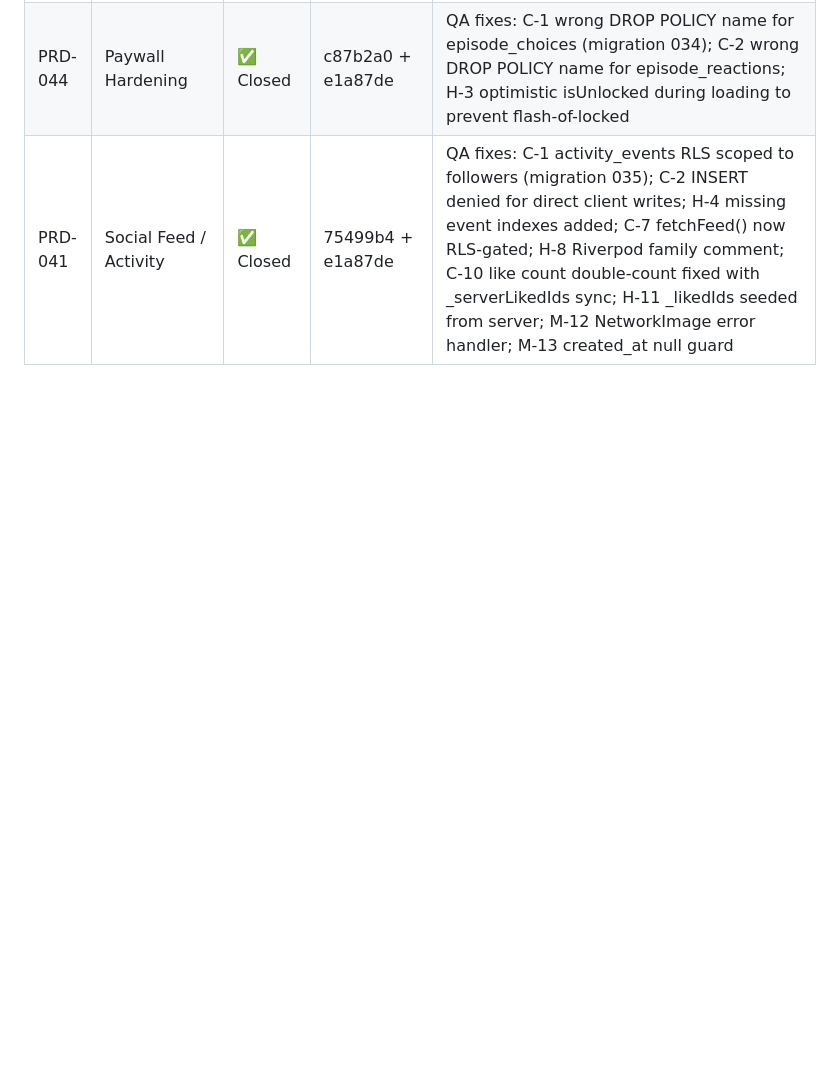
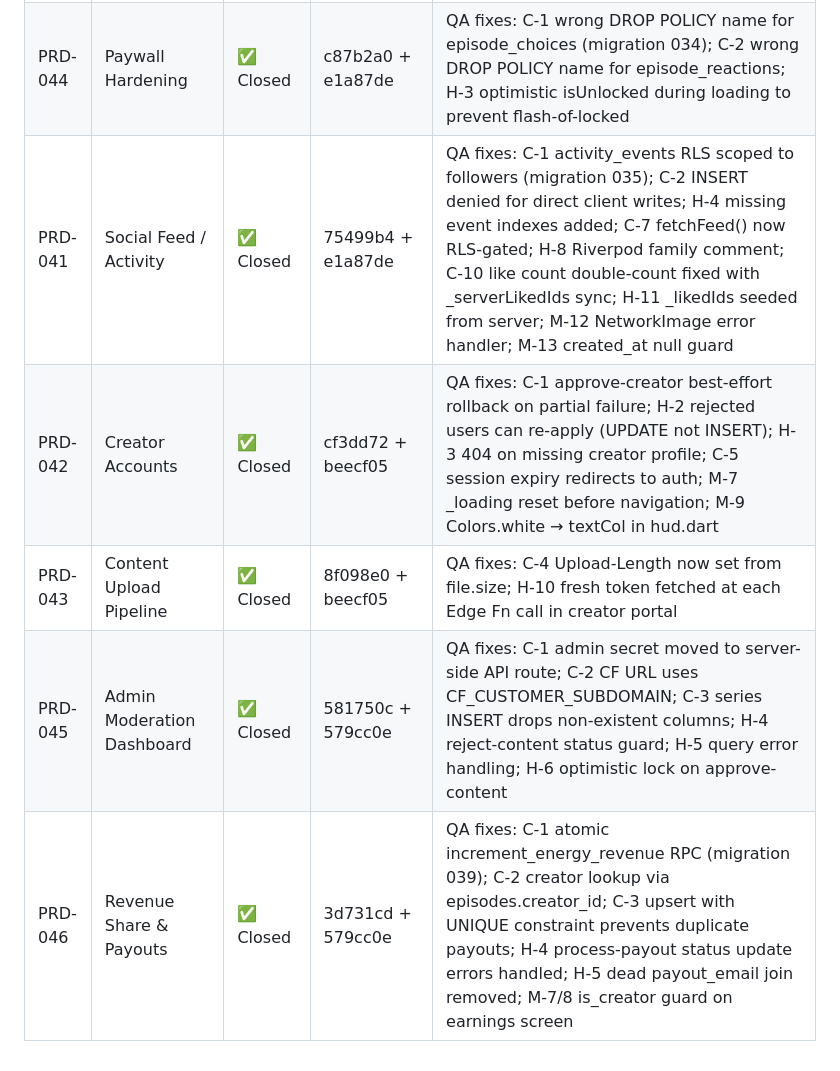
Before and after one commit to tlahav91-debug/appo, a Markdown page: .claude/references/prd-log.md, the part around the change. Drawn GitHub-style; blank space fills up the shorter version.

Commit message:
[LOG] Close PRD-042, 043, 045, 046 in prd-log (Sprint 9)
https://claude.ai/code/session_01KohWrTkKywj5YHwJ97Ppdz

```diff
--- a/.claude/references/prd-log.md
+++ b/.claude/references/prd-log.md
@@ -37,3 +37,7 @@
 | PRD-039 | Referral System | ✅ Closed | 443e10a | QA fixes: C-1 referral code → 12 chars + retry loop (migration 031); H-1 increment_currency errors checked in redeem-referral |
 | PRD-044 | Paywall Hardening | ✅ Closed | c87b2a0 + e1a87de | QA fixes: C-1 wrong DROP POLICY name for episode_choices (migration 034); C-2 wrong DROP POLICY name for episode_reactions; H-3 optimistic isUnlocked during loading to prevent flash-of-locked |
 | PRD-041 | Social Feed / Activity | ✅ Closed | 75499b4 + e1a87de | QA fixes: C-1 activity_events RLS scoped to followers (migration 035); C-2 INSERT denied for direct client writes; H-4 missing event indexes added; C-7 fetchFeed() now RLS-gated; H-8 Riverpod family comment; C-10 like count double-count fixed with _serverLikedIds sync; H-11 _likedIds seeded from server; M-12 NetworkImage error handler; M-13 created_at null guard |
+| PRD-042 | Creator Accounts | ✅ Closed | cf3dd72 + beecf05 | QA fixes: C-1 approve-creator best-effort rollback on partial failure; H-2 rejected users can re-apply (UPDATE not INSERT); H-3 404 on missing creator profile; C-5 session expiry redirects to auth; M-7 _loading reset before navigation; M-9 Colors.white → textCol in hud.dart |
+| PRD-043 | Content Upload Pipeline | ✅ Closed | 8f098e0 + beecf05 | QA fixes: C-4 Upload-Length now set from file.size; H-10 fresh token fetched at each Edge Fn call in creator portal |
+| PRD-045 | Admin Moderation Dashboard | ✅ Closed | 581750c + 579cc0e | QA fixes: C-1 admin secret moved to server-side API route; C-2 CF URL uses CF_CUSTOMER_SUBDOMAIN; C-3 series INSERT drops non-existent columns; H-4 reject-content status guard; H-5 query error handling; H-6 optimistic lock on approve-content |
+| PRD-046 | Revenue Share & Payouts | ✅ Closed | 3d731cd + 579cc0e | QA fixes: C-1 atomic increment_energy_revenue RPC (migration 039); C-2 creator lookup via episodes.creator_id; C-3 upsert with UNIQUE constraint prevents duplicate payouts; H-4 process-payout status update errors handled; H-5 dead payout_email join removed; M-7/8 is_creator guard on earnings screen |
```
